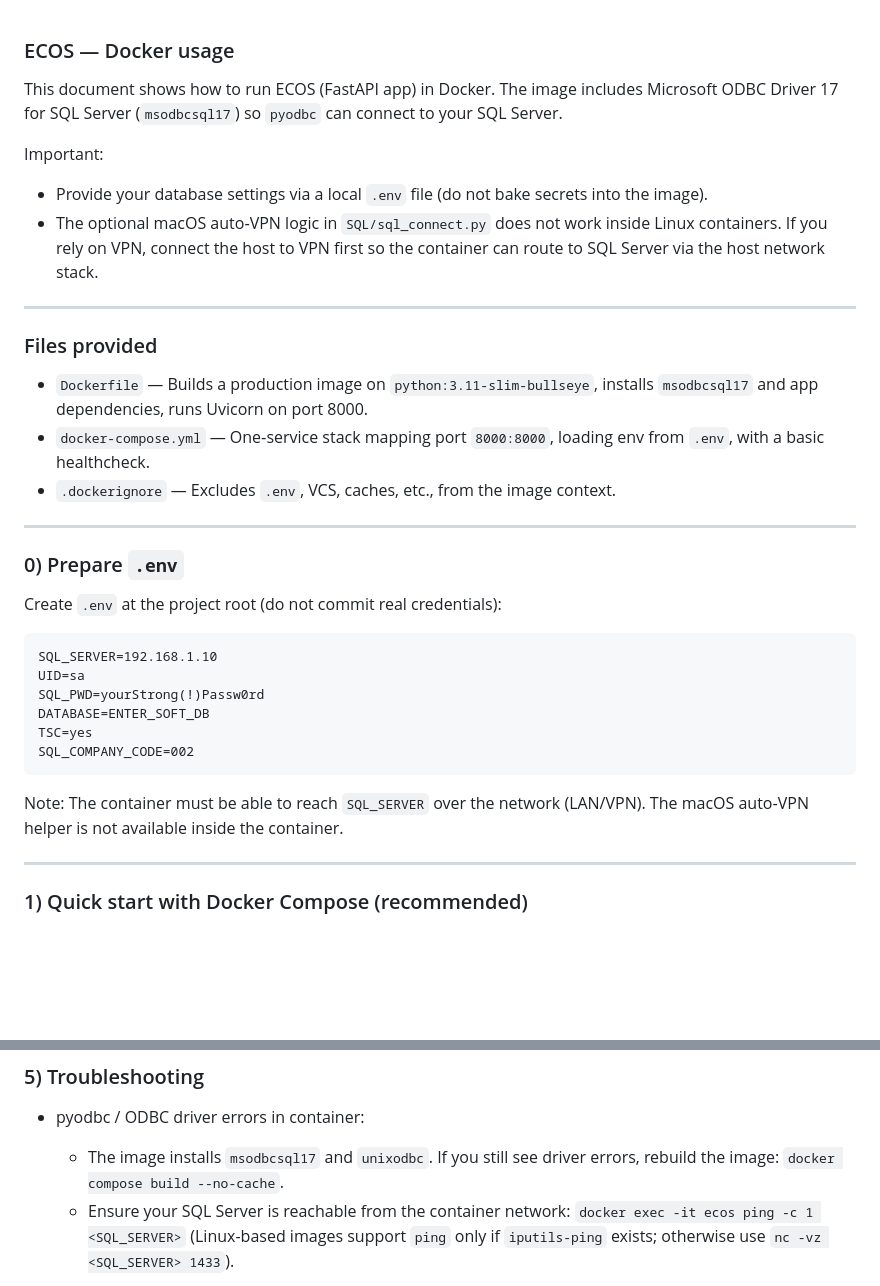
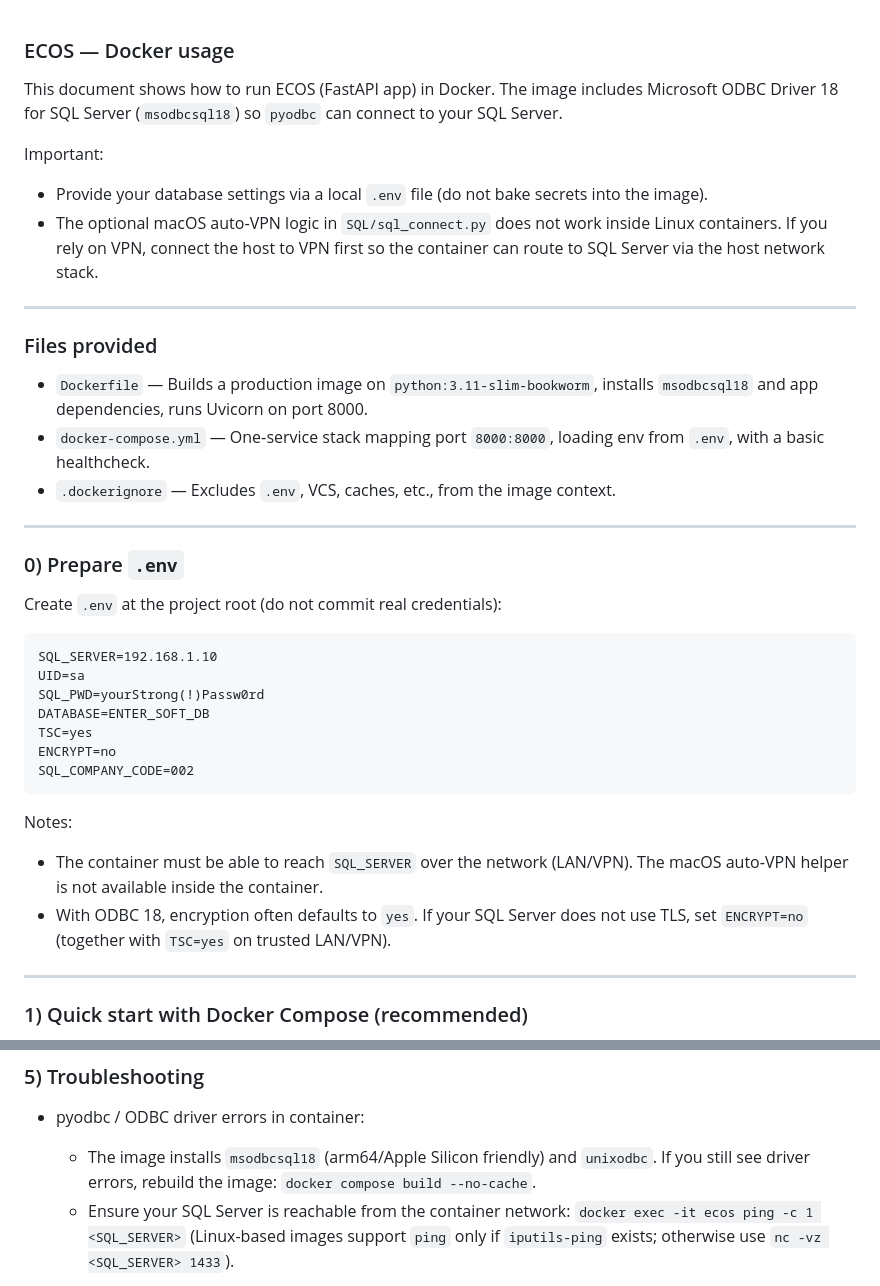
Before and after one commit to johnkommas/ECOS, a Markdown page: docker.md, 2 parts joined by grey strips. Drawn GitHub-style; blank space fills up the shorter version.

Commit message:
Update Docker guide for ODBC Driver 18 and encryption settings
- Revised `docker.md` to reflect the migration to Microsoft ODBC Driver 18.
- Updated base image to `python:3.11-slim-bookworm`.
- Added details about encryption defaults and configuration for SQL Server.

````diff
--- a/docker.md
+++ b/docker.md
@@ -1,6 +1,6 @@
 ### ECOS — Docker usage
 
-This document shows how to run ECOS (FastAPI app) in Docker. The image includes Microsoft ODBC Driver 17 for SQL Server (`msodbcsql17`) so `pyodbc` can connect to your SQL Server.
+This document shows how to run ECOS (FastAPI app) in Docker. The image includes Microsoft ODBC Driver 18 for SQL Server (`msodbcsql18`) so `pyodbc` can connect to your SQL Server.
 
 Important:
 - Provide your database settings via a local `.env` file (do not bake secrets into the image).
@@ -10,7 +10,7 @@ Important:
 
 ### Files provided
 
-- `Dockerfile` — Builds a production image on `python:3.11-slim-bullseye`, installs `msodbcsql17` and app dependencies, runs Uvicorn on port 8000.
+- `Dockerfile` — Builds a production image on `python:3.11-slim-bookworm`, installs `msodbcsql18` and app dependencies, runs Uvicorn on port 8000.
 - `docker-compose.yml` — One‑service stack mapping port `8000:8000`, loading env from `.env`, with a basic healthcheck.
 - `.dockerignore` — Excludes `.env`, VCS, caches, etc., from the image context.
 
@@ -26,10 +26,13 @@ UID=sa
 SQL_PWD=yourStrong(!)Passw0rd
 DATABASE=ENTER_SOFT_DB
 TSC=yes
+ENCRYPT=no
 SQL_COMPANY_CODE=002
 ```
 
-Note: The container must be able to reach `SQL_SERVER` over the network (LAN/VPN). The macOS auto‑VPN helper is not available inside the container.
+Notes:
+- The container must be able to reach `SQL_SERVER` over the network (LAN/VPN). The macOS auto‑VPN helper is not available inside the container.
+- With ODBC 18, encryption often defaults to `yes`. If your SQL Server does not use TLS, set `ENCRYPT=no` (together with `TSC=yes` on trusted LAN/VPN).
 
 ---
 
@@ -126,7 +129,7 @@ This will reflect code changes without rebuilding the image.
 ### 5) Troubleshooting
 
 - pyodbc / ODBC driver errors in container:
-  - The image installs `msodbcsql17` and `unixodbc`. If you still see driver errors, rebuild the image: `docker compose build --no-cache`.
+  - The image installs `msodbcsql18` (arm64/Apple Silicon friendly) and `unixodbc`. If you still see driver errors, rebuild the image: `docker compose build --no-cache`.
   - Ensure your SQL Server is reachable from the container network: `docker exec -it ecos ping -c 1 <SQL_SERVER>` (Linux-based images support `ping` only if `iputils-ping` exists; otherwise use `nc -vz <SQL_SERVER> 1433`).
 
 - Cannot connect over VPN:
````
